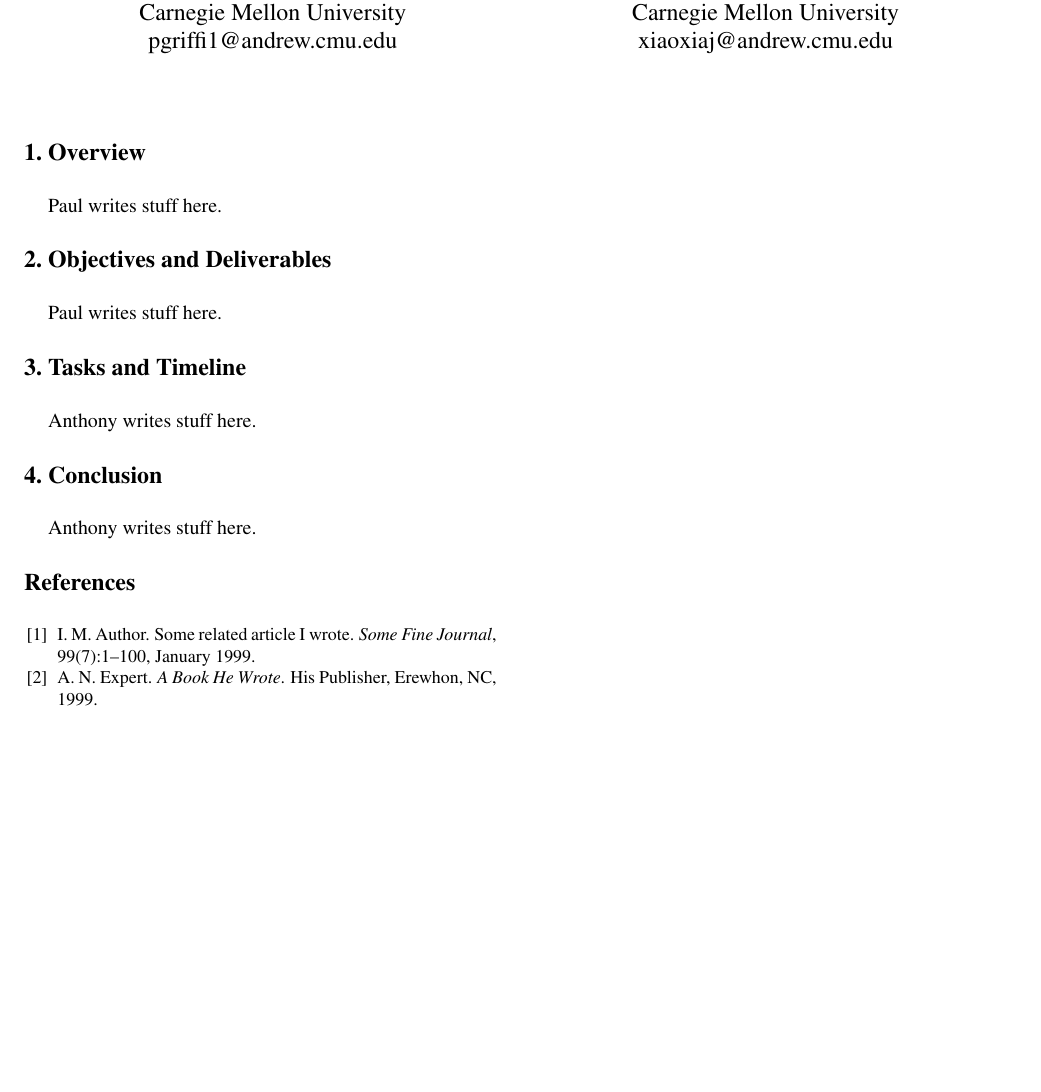
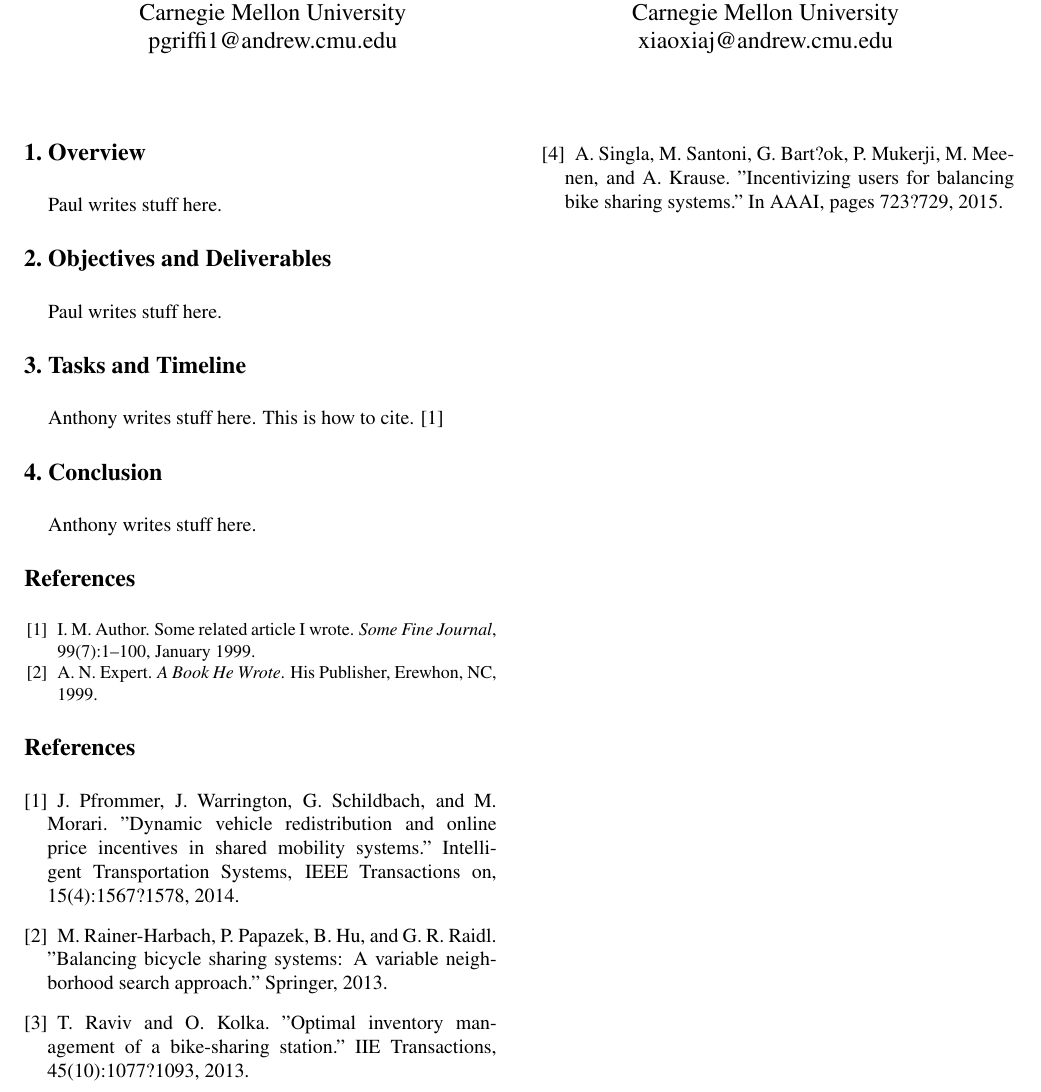
Before and after one commit to pgriff6/citibike, a LaTeX document (paper/paper.tex): part of the page, cut so that both start at the same text, the shorter picture padded with empty space. Compiled offline with pdfLaTeX.

Commit message:
added references to paper

```diff
--- a/paper/paper.tex
+++ b/paper/paper.tex
@@ -47,7 +47,7 @@ Paul writes stuff here.
 %-------------------------------------------------------------------------
 \Section{Tasks and Timeline}
 
-Anthony writes stuff here.
+Anthony writes stuff here. This is how to cite. \cite{redistribution}
 
 %-------------------------------------------------------------------------
 \Section{Conclusion}
@@ -59,4 +59,20 @@ Anthony writes stuff here.
 \bibliographystyle{paper}
 \bibliography{paper}
 
+\begin{thebibliography}{}
+
+\bibitem{redistribution}
+J. Pfrommer, J. Warrington, G. Schildbach, and M. Morari. "Dynamic vehicle redistribution and online price incentives in shared mobility systems." Intelligent Transportation Systems, IEEE Transactions on, 15(4):1567?1578, 2014.
+
+\bibitem{sharing}
+M. Rainer-Harbach, P. Papazek, B. Hu, and G. R. Raidl. "Balancing bicycle sharing systems: A variable neighborhood search approach." Springer, 2013.
+
+\bibitem{management}
+T. Raviv and O. Kolka. "Optimal inventory management of a bike-sharing station." IIE Transactions, 45(10):1077?1093, 2013.
+
+\bibitem{incentives}
+A. Singla, M. Santoni, G. Bart?ok, P. Mukerji, M. Meenen, and A. Krause. "Incentivizing users for balancing bike sharing systems." In AAAI, pages 723?729, 2015.
+
+\end{thebibliography}
+
 \end{document}
```
